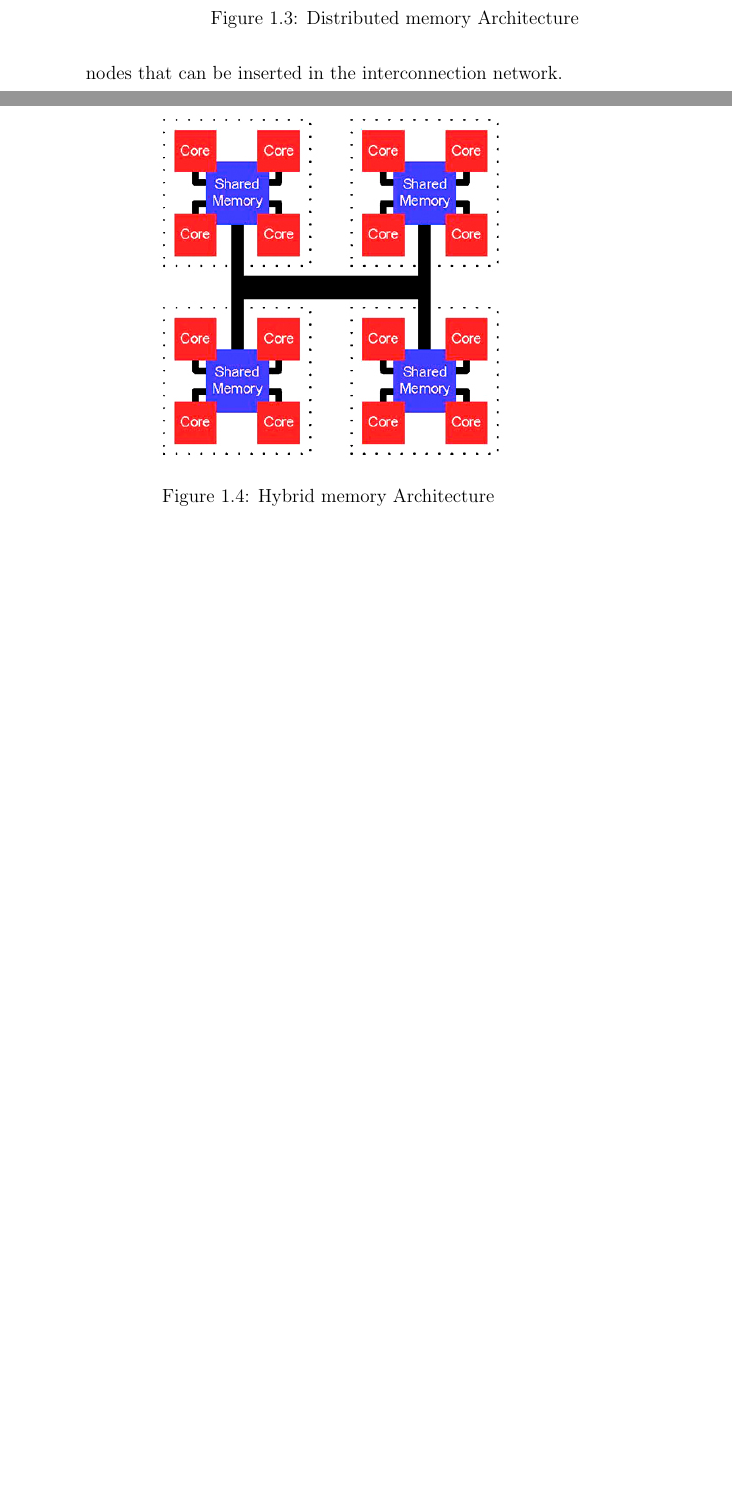
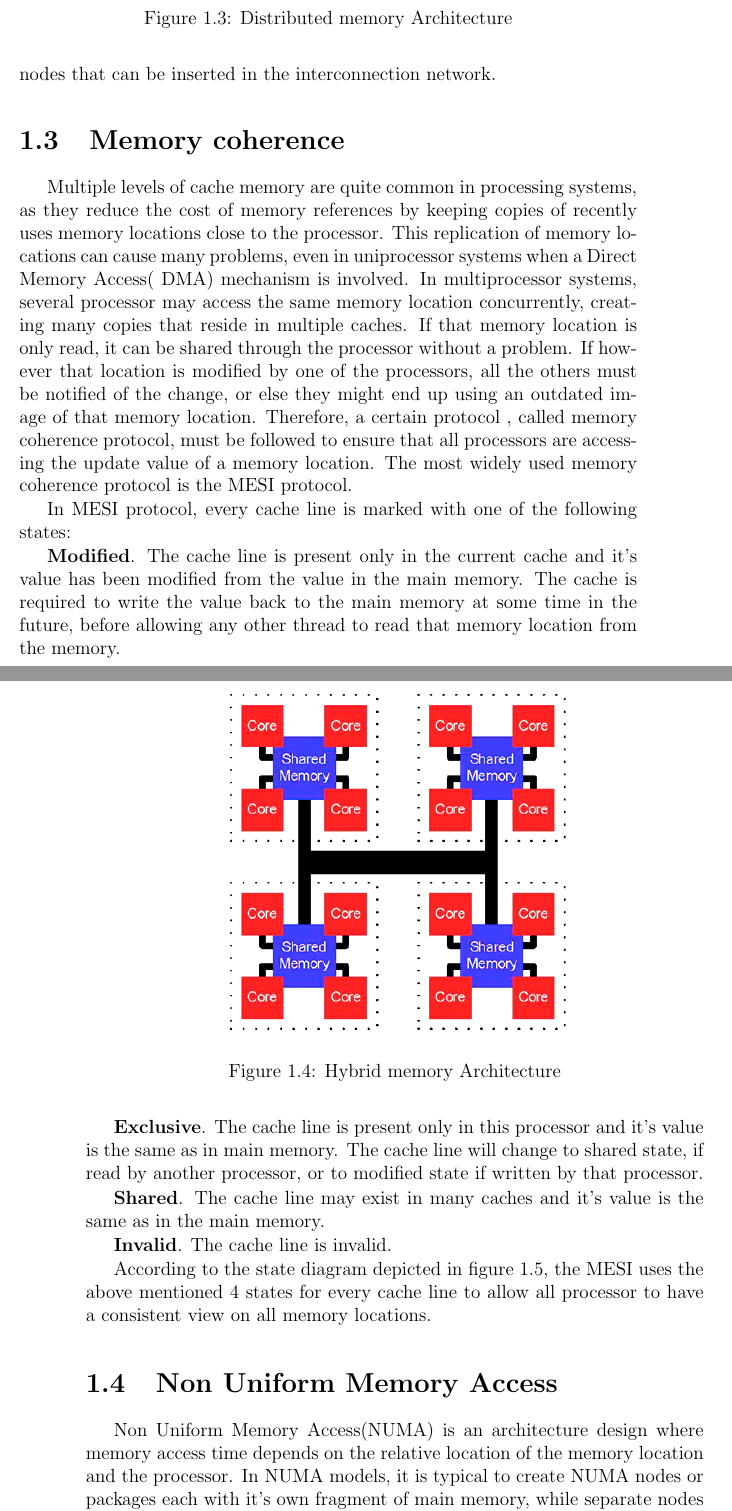
Before and after one commit to mpastyl/my_thesis, a LaTeX thesis (thesis.tex, which reads ch1_eng.tex): two parts of pages 14 and 15 of 62 before the commit and two parts of pages 15 and 16 of 66 after it, joined at a grey line, cut so that both start at the same text, the shorter picture padded with empty space. Compiled offline with pdfLaTeX.

Commit message:
Added cache coherency, NUMA and sandman, need to make screnshots more clear

```diff
--- a/ch1_eng.tex
+++ b/ch1_eng.tex
@@ -77,3 +77,19 @@ In a hybrid memory architecture, a groups of processors share a common local mem
 \label{Hybrid memory architecture}
 \end{figure}
 
+\section{Memory coherence}
+
+Multiple levels of cache memory are quite common in processing systems, as they reduce the cost of memory references by keeping copies of recently uses memory locations close to the processor. This replication of memory locations can cause many problems, even in uniprocessor systems when a Direct Memory Access( DMA) mechanism is involved. In multiprocessor systems, several processor may access the same memory location concurrently, creating many copies that reside in multiple caches. If that memory location is only read, it can be shared through the processor without a problem. If however that location is modified by one of the processors, all the others must be notified of the change, or else they might end up using an outdated image of that memory location. Therefore, a certain protocol , called memory coherence protocol, must be followed to ensure that all processors are accessing the update value of a memory location. The most widely used memory coherence protocol is the MESI protocol.
+
+In MESI protocol, every cache line is marked with one of the following states:
+%bullets
+
+\textbf{Modified}. The cache line is present only in the current cache and it's value has been modified from the value in the main memory. The cache is required to write the value back to the main memory at some time in the future, before allowing any other thread to read that memory location from the memory.
+
+\textbf{Exclusive}. The cache line is present only in this processor and it's value is the same as in main memory. The cache line will change to shared state, if read by another processor, or to modified state if written by that processor.
+
+\textbf{Shared}. The cache line may exist in many caches and it's value is the same as in the main memory.
+
+\textbf{Invalid}. The cache line is invalid.
+
+According to the state diagram depicted in figure \ref{mesi_protocol}, the MESI uses the above mentioned 4 states for every cache line to allow all processor to have a consistent view on all memory locations.
@@ -79,0 +101,6 @@ In a hybrid memory architecture, a groups of processors share a common local mem
+\label{mesi_protocol}
+\end{figure}
+
+\section{Non Uniform Memory Access}
+
+Non Uniform Memory Access(NUMA)  is an architecture design where memory access time depends on the relative location of the memory location and the processor. In NUMA models, it is typical to create NUMA nodes or packages each with it's own fragment of main memory, while separate nodes are connected through a slower network.  Processors can quickly access their package's memory but require more time to access a memory location that resides on a different package. This model is beneficial to workloads where threads, or small groups of threads access the same data, a scenario quite common in servers.
```
Also changed, not shown: mesi_protocol.png (added), sandman_architecture.png (added), ch1_eng.tex (27 more changed lines).
